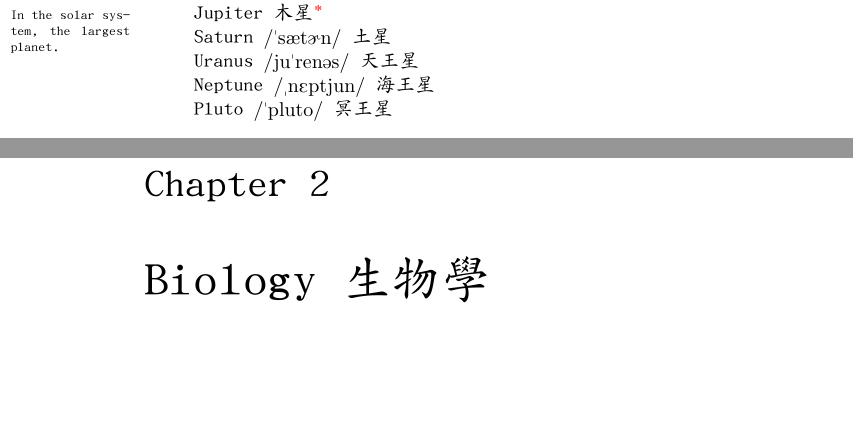
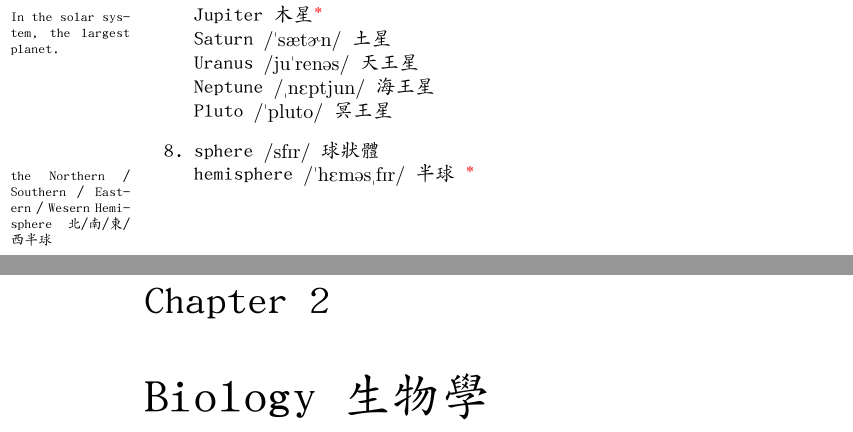
Before and after one commit to shelling/toefl-subject-vocabulary, a LaTeX book (main.tex): two parts of pages 6 and 7 of 21, joined at a grey line, cut so that both start at the same text, the shorter picture padded with empty space. Compiled offline with XeLaTeX; a missing font is replaced by an installed copy or a similar font.

Commit message:
progress@1-8

```diff
--- a/main.tex
+++ b/main.tex
@@ -71,6 +71,9 @@
       Uranus \textipa{/ju"ren@s/} 天王星\\
       Neptune \textipa{/""nEptjun/} 海王星\\
       Pluto \textipa{/"pluto/} 冥王星
+    \item
+      sphere \textipa{/sfIr/} 球狀體\\
+      hemisphere \textipa{/"hEm@s""fIr/} 半球 \textcolor{red}{*}\marginpar{\scriptsize the Northern / Southern / Eastern / Wesern Hemisphere 北/南/東/西半球}\\
   \end{enumerate}
 
 
```
